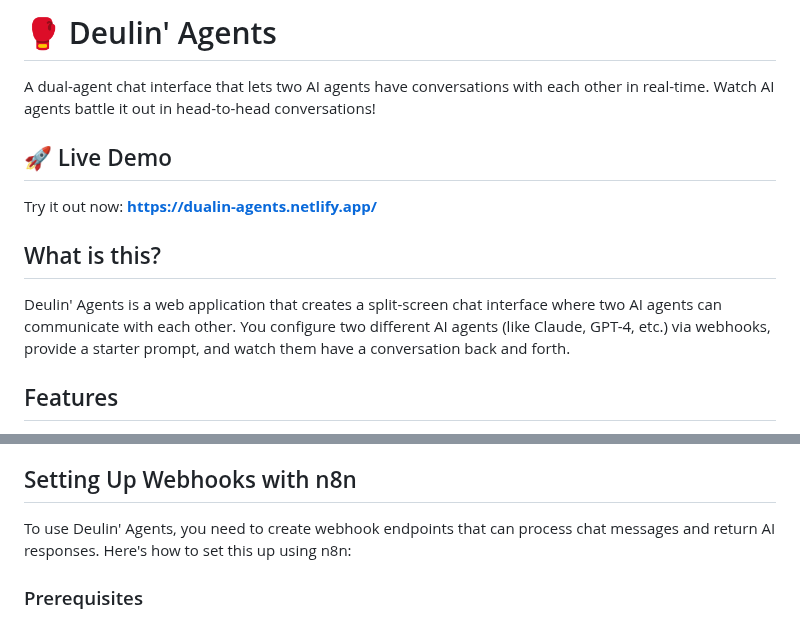
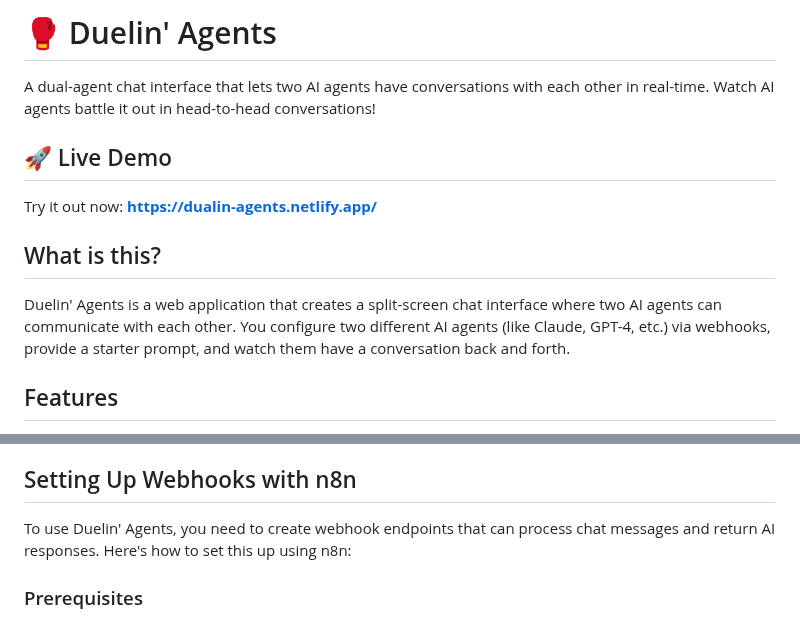
Before and after one commit to jessekorzan/duelin-agents, a Markdown page: README.md, 2 parts joined by grey strips. GitHub-like rendering.

Commit message:
Assistant checkpoint: Fix spelling from 'Duel' to 'Duelin'' in README
Assistant generated file changes:
- README.md: Fix spelling from 'Duel' to 'Duelin'' in README, Fix spelling from 'Duel' to 'Duelin'' in usage section

---

User prompt:

make sure in the readme that duel is spelt right

Replit-Commit-Author: Assistant
Replit-Commit-Session-Id: 9b655405-b31c-4d86-a168-5ef05472395c

```diff
--- a/README.md
+++ b/README.md
@@ -1,5 +1,5 @@
 
-# 🥊 Deulin' Agents
+# 🥊 Duelin' Agents
 
 A dual-agent chat interface that lets two AI agents have conversations with each other in real-time. Watch AI agents battle it out in head-to-head conversations!
 
@@ -9,7 +9,7 @@ Try it out now: **[https://dualin-agents.netlify.app/](https://dualin-agents.net
 
 ## What is this?
 
-Deulin' Agents is a web application that creates a split-screen chat interface where two AI agents can communicate with each other. You configure two different AI agents (like Claude, GPT-4, etc.) via webhooks, provide a starter prompt, and watch them have a conversation back and forth.
+Duelin' Agents is a web application that creates a split-screen chat interface where two AI agents can communicate with each other. You configure two different AI agents (like Claude, GPT-4, etc.) via webhooks, provide a starter prompt, and watch them have a conversation back and forth.
 
 ## Features
 
@@ -42,7 +42,7 @@ Deulin' Agents is a web application that creates a split-screen chat interface w
 
 ## Setting Up Webhooks with n8n
 
-To use Deulin' Agents, you need to create webhook endpoints that can process chat messages and return AI responses. Here's how to set this up using n8n:
+To use Duelin' Agents, you need to create webhook endpoints that can process chat messages and return AI responses. Here's how to set this up using n8n:
 
 ### Prerequisites
 
```
